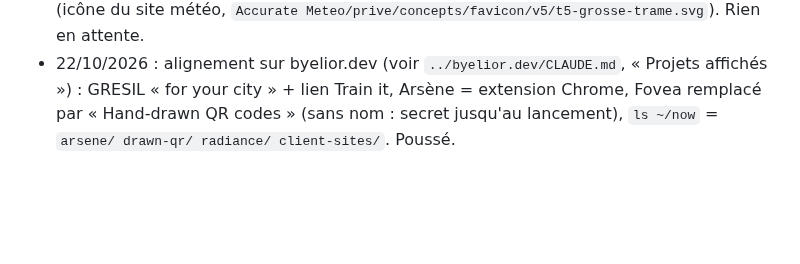
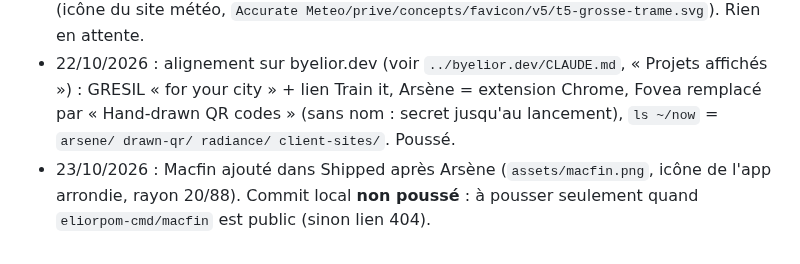
Before and after one commit to eliorpom-cmd/eliorpom-cmd, a Markdown page: CLAUDE.md, the part around the change. GitHub-like rendering; blank space fills up the shorter version.

Commit message:
Macfin in Shipped

```diff
--- a/CLAUDE.md
+++ b/CLAUDE.md
@@ -19,3 +19,4 @@ Le `README.md` de ce dépôt s'affiche sur https://github.com/eliorpom-cmd. Tout
 ## État
 - 10/10/2026 : GRESIL ajouté (4e), titres cliquables + icônes source / App Store. Phrase de GRESIL (choix d'Elior : commencer par ce que c'est) : « A weather model built for Grenoble, more accurate there than the 16 leading models it combines. » — identique sur byelior.dev (`src/data/projects.ts`). Icône `assets/gresil.svg` = trame de points bleue (icône du site météo, `Accurate Meteo/prive/concepts/favicon/v5/t5-grosse-trame.svg`). Rien en attente.
 - 22/10/2026 : alignement sur byelior.dev (voir `../byelior.dev/CLAUDE.md`, « Projets affichés ») : GRESIL « for your city » + lien Train it, Arsène = extension Chrome, Fovea remplacé par « Hand-drawn QR codes » (sans nom : secret jusqu'au lancement), `ls ~/now` = `arsene/ drawn-qr/ radiance/ client-sites/`. Poussé.
+- 23/10/2026 : Macfin ajouté dans Shipped après Arsène (`assets/macfin.png`, icône de l'app arrondie, rayon 20/88). Commit local **non poussé** : à pousser seulement quand `eliorpom-cmd/macfin` est public (sinon lien 404).
```
Also changed, not shown: README.md (+1 -0 lines), assets/macfin.png (added).
